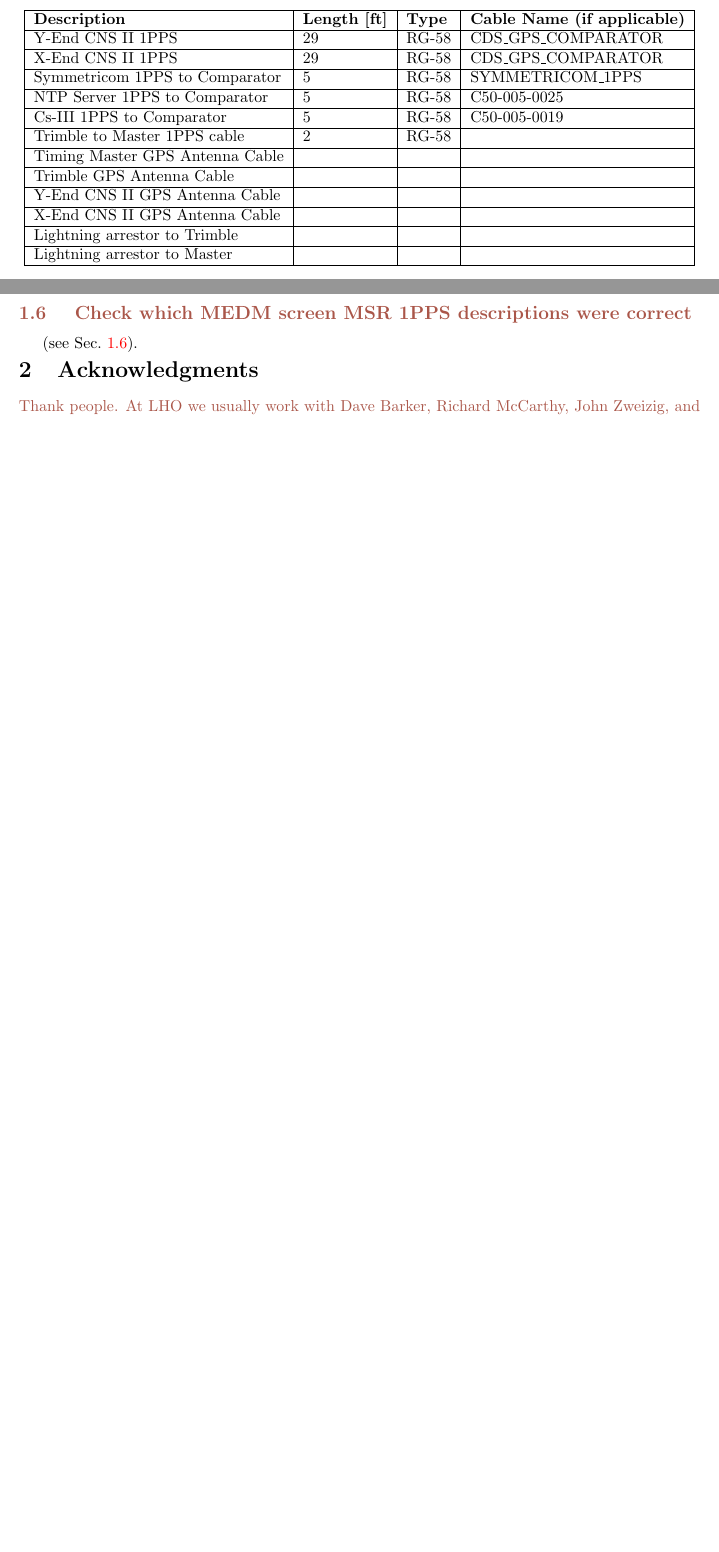
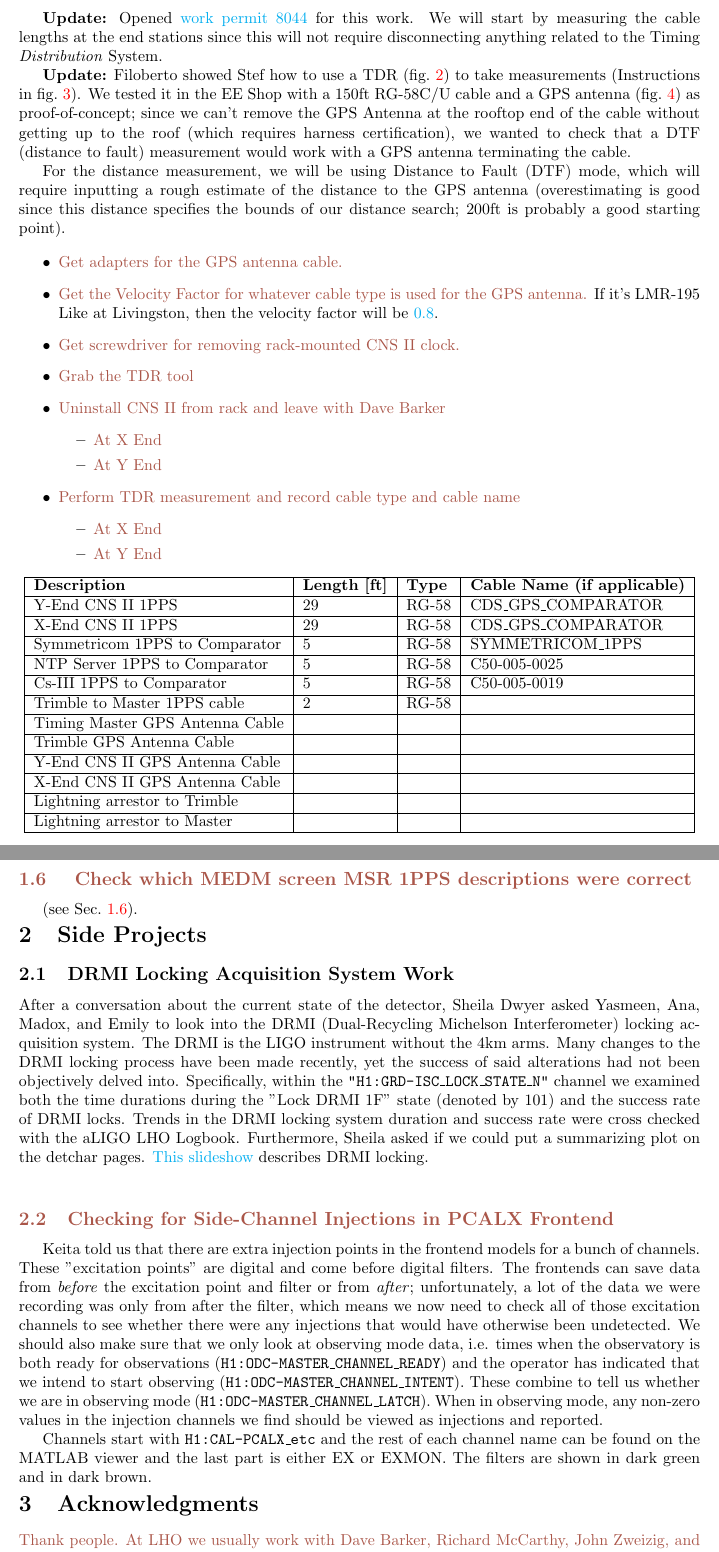
Before and after one commit to stefco/geco_timing_checklists, a LaTeX paper (main.tex): two parts of pages 2 and 3 of 15 before the commit and two parts of pages 2 and 4 of 19 after it, joined at a grey line, cut at the place of the change, the shorter picture padded with empty space. Compiled offline with pdfLaTeX.

Commit message:
Added a bunch of stuff after our first week.
Added updates on TODO items as well as new
projects assigned by people on site.

```diff
--- a/main.tex
+++ b/main.tex
@@ -59,6 +59,31 @@ We won't be able to take measurements on antenna cables; will need to approximat
 \hyperref[fig:routing]{a cartoon}, but we'll need to bug him for a more precise routing), though this seems like a lot of trouble for an imprecise measurement. aLOG for 1PPS measurements
 \href{https://alog.ligo-wa.caltech.edu/aLOG/index.php?callRep=43185}{here}. See Fig. \ref{fig:rainertdr} for a pic of Rainer performing a TDR measurement.
 
+\textbf{Update:} We will do this next Tuesday (maintenance day). We will start at the end stations because, according to Dave, they have their antennae at the edges (while the corner station has its GPS antennae on the weather station, more than 6 feet from the edge, at least at LHO).
+
+\textbf{Update:} Opened \href{https://services.ligo-la.caltech.edu/LHO/workpermits/view.php?permit_id=8044}{work permit 8044} for this work. We will start by measuring the cable lengths at the end stations since this will not require disconnecting anything related to the Timing \textit{Distribution} System.
+
+\textbf{Update:} Filoberto showed Stef how to use a TDR (fig.~\ref{fig:tdr-tool}) to take measurements (Instructions in fig.~\ref{fig:tdr-dtf-instructions}). We tested it in the EE Shop with a 150ft RG-58C/U cable and a GPS antenna (fig.~\ref{fig:tdr-test}) as proof-of-concept; since we can't remove the GPS Antenna at the rooftop end of the cable without getting up to the roof (which requires harness certification), we wanted to check that a DTF (distance to fault) measurement would work with a GPS antenna terminating the cable.
+
+For the distance measurement, we will be using Distance to Fault (DTF) mode, which will require inputting a rough estimate of the distance to the GPS antenna (overestimating is good since this distance specifies the bounds of our distance search; 200ft is probably a good starting point).
+
+\begin{itemize}
+    \item{\TODO{Get adapters for the GPS antenna cable.}}
+    \item{\TODO{Get the Velocity Factor for whatever cable type is used for the GPS antenna.}} If it's LMR-195 Like at Livingston, then the velocity factor will be \href{https://www.pasternack.com/50-ohm-low-loss-flexible-lmr195-pe-jacket-double-shielded-black-lmr-195-p.aspx}{0.8}.
+    \item{\TODO{Get screwdriver for removing rack-mounted CNS II clock.}}
+    \item{\TODO{Grab the TDR tool}}
+    \item{\TODO{Uninstall CNS II from rack and leave with Dave Barker}}
+    \begin{itemize}
+        \item \TODO{At X End}
+        \item \TODO{At Y End}
+    \end{itemize}
+    \item{\TODO{Perform TDR measurement and record cable type and cable name}}
+    \begin{itemize}
+        \item \TODO{At X End}
+        \item \TODO{At Y End}
+    \end{itemize}
+\end{itemize}
+
 \begin{center}
   \label{table:lho-cables}
   \begin{tabular}{ | l | l | l | l | }
@@ -126,9 +151,23 @@ Check local MEDM viewers (i.e. the MEDM viewers installed on the workstations on
 }
 (see Sec.~\ref{subsec:medmviewers}).
 
+\section{Side Projects}
+
+\subsection{DRMI Locking Acquisition System Work}
+
+After a conversation about the current state of the detector, Sheila Dwyer asked Yasmeen, Ana, Madox, and Emily to look into the DRMI (Dual-Recycling Michelson Interferometer) locking acquisition system. The DRMI is the LIGO instrument without the 4km arms. Many changes to the DRMI locking process have been made recently, yet the success of said alterations had not been objectively delved into. Specifically, within the \texttt{"H1:GRD-ISC\_LOCK\_STATE\_N"} channel we examined both the time durations during the "Lock DRMI 1F" state (denoted by 101) and the success rate of DRMI locks. Trends in the DRMI locking system duration and success rate were cross checked with the aLIGO LHO Logbook. Furthermore, Sheila asked if we could put a summarizing plot on the detchar pages.
+\href{https://dcc.ligo.org/LIGO-G1301236}{This slideshow} describes DRMI locking.
+
+\TODO{\subsection{Checking for Side-Channel Injections in PCALX Frontend}
+}
+
+Keita told us that there are extra injection points in the frontend models for a bunch of channels. These "excitation points" are digital and come before digital filters. The frontends can save data from \textit{before} the excitation point and filter or from \textit{after}; unfortunately, a lot of the data we were recording was only from after the filter, which means we now need to check all of those excitation channels to see whether there were any injections that would have otherwise been undetected. We should also make sure that we only look at observing mode data, i.e. times when the observatory is both ready for observations (\texttt{H1:ODC-MASTER\_CHANNEL\_READY}) and the operator has indicated that we intend to start observing (\texttt{H1:ODC-MASTER\_CHANNEL\_INTENT}). These combine to tell us whether we are in observing mode (\texttt{H1:ODC-MASTER\_CHANNEL\_LATCH}). When in observing mode, any non-zero values in the injection channels we find should be viewed as injections and reported.
+
+Channels start with \texttt{H1:CAL-PCALX\_etc} and the rest of each channel name can be found on the MATLAB viewer and the last part is either EX or EXMON. The filters are shown in dark green and in dark brown.
+
 \section{Acknowledgments}
 
-\TODO{Thank people. At LHO we usually work with Dave Barker, Richard McCarthy, John Zweizig, and Daniel Sigg. We've also worked with Jenne Driggers.}
+\TODO{Thank people. At LHO we usually work with Dave Barker, Richard McCarthy, John Zweizig, and Daniel Sigg. We've also worked with Jenne Driggers. This time, we also worked with Sheila Dwyer.}
 
 %%%%%%%%%%%%%%%%%%%%%%%%%%%%%%%%%%%%%%%%%%%%%%%%%%%%%%%%
 % APPENDIX
```
Also changed, not shown: time-domain-reflectrometer-dtf-instructions.jpg (added), time-domain-reflectrometer-dtf-test.jpg (added), time-domain-reflectrometer.jpg (added), main.tex (25 more changed lines).
